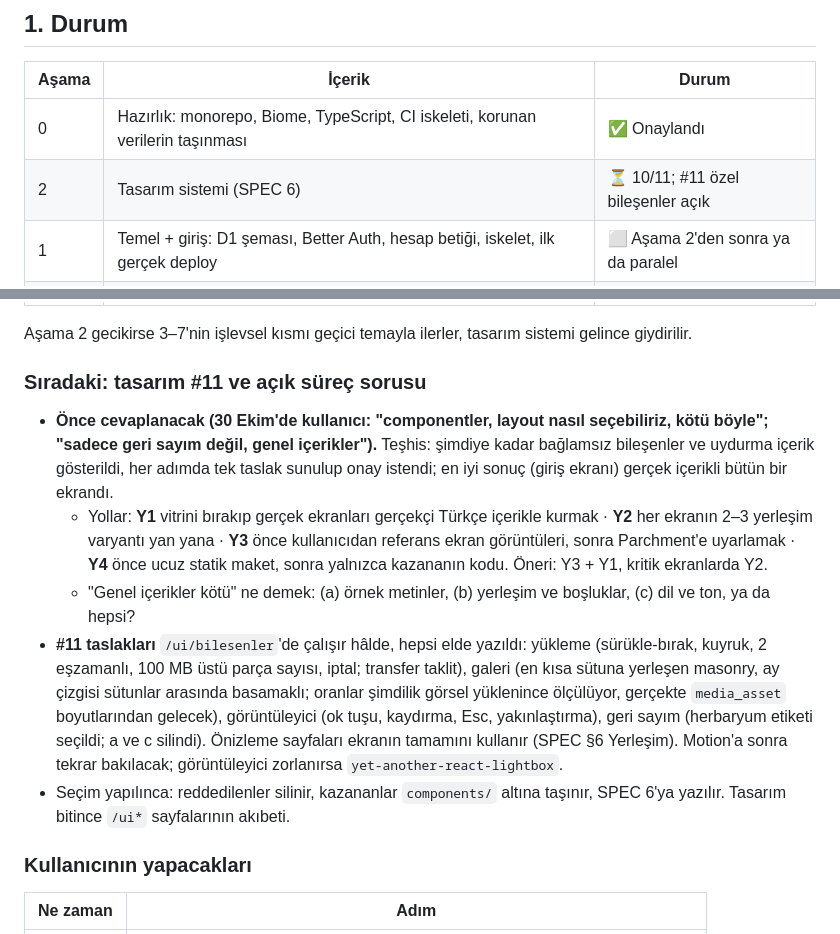
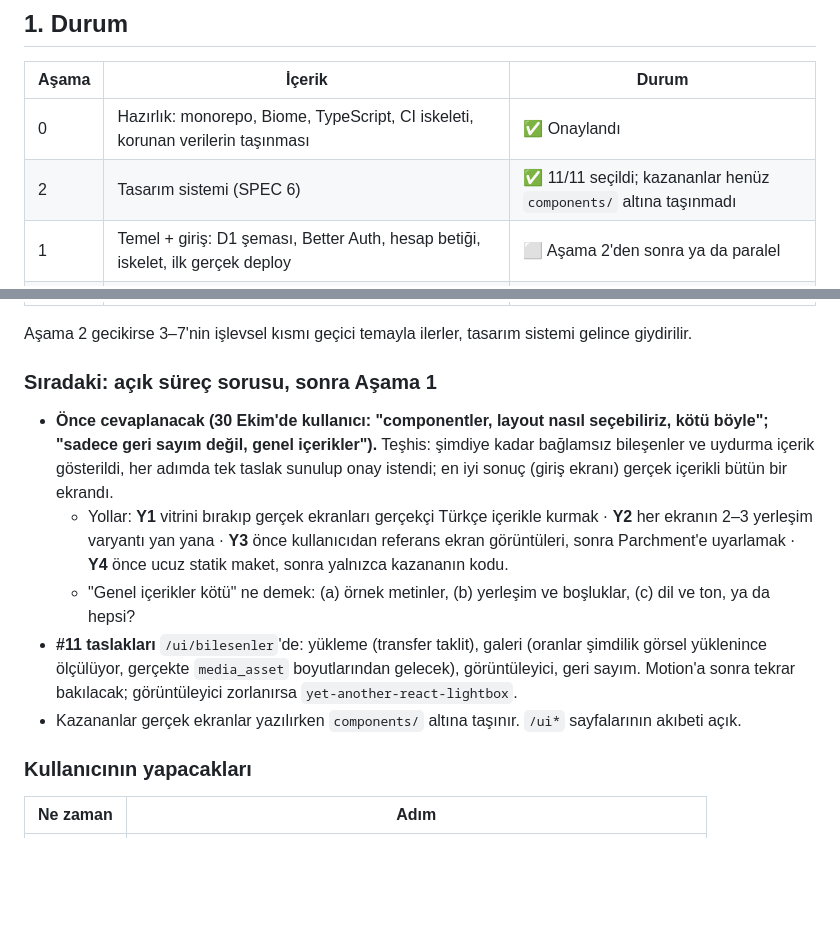
Before and after one commit to eraykocabozdogan/memory-garden, a Markdown page: SYSTEM.md, 2 parts joined by grey strips. Rendered like a GitHub page; blank space fills up the shorter version.

Commit message:
Lock design step 11 and close the design list
Co-Authored-By: Claude Opus 5.5 <noreply@anthropic.com>

```diff
--- a/SYSTEM.md
+++ b/SYSTEM.md
@@ -9,7 +9,7 @@
 | Aşama | İçerik | Durum |
 |---|---|---|
 | 0 | Hazırlık: monorepo, Biome, TypeScript, CI iskeleti, korunan verilerin taşınması | ✅ Onaylandı |
-| 2 | Tasarım sistemi (SPEC 6) | ⏳ 10/11; #11 özel bileşenler açık |
+| 2 | Tasarım sistemi (SPEC 6) | ✅ 11/11 seçildi; kazananlar henüz `components/` altına taşınmadı |
 | 1 | Temel + giriş: D1 şeması, Better Auth, hesap betiği, iskelet, ilk gerçek deploy | ⬜ Aşama 2'den sonra ya da paralel |
 | 3 | Herkese açık rehber: TR/EN prerender, çiçek sayfaları, anlam araması, kaynaklar, Lighthouse | ⬜ Katalog doğrulandı, hazır |
 | 4 | Anılar: not, görünümler, konumlar ve harita, düzenleme, filtreler, çöp kutusu, "geçen yıl bugün" | ⬜ |
@@ -22,13 +22,13 @@
 
 Aşama 2 gecikirse 3–7'nin işlevsel kısmı geçici temayla ilerler, tasarım sistemi gelince giydirilir.
 
-### Sıradaki: tasarım #11 ve açık süreç sorusu
+### Sıradaki: açık süreç sorusu, sonra Aşama 1
 
 - **Önce cevaplanacak (30 Ekim'de kullanıcı: "componentler, layout nasıl seçebiliriz, kötü böyle"; "sadece geri sayım değil, genel içerikler").** Teşhis: şimdiye kadar bağlamsız bileşenler ve uydurma içerik gösterildi, her adımda tek taslak sunulup onay istendi; en iyi sonuç (giriş ekranı) gerçek içerikli bütün bir ekrandı.
-  - Yollar: **Y1** vitrini bırakıp gerçek ekranları gerçekçi Türkçe içerikle kurmak · **Y2** her ekranın 2–3 yerleşim varyantı yan yana · **Y3** önce kullanıcıdan referans ekran görüntüleri, sonra Parchment'e uyarlamak · **Y4** önce ucuz statik maket, sonra yalnızca kazananın kodu. Öneri: Y3 + Y1, kritik ekranlarda Y2.
+  - Yollar: **Y1** vitrini bırakıp gerçek ekranları gerçekçi Türkçe içerikle kurmak · **Y2** her ekranın 2–3 yerleşim varyantı yan yana · **Y3** önce kullanıcıdan referans ekran görüntüleri, sonra Parchment'e uyarlamak · **Y4** önce ucuz statik maket, sonra yalnızca kazananın kodu.
   - "Genel içerikler kötü" ne demek: (a) örnek metinler, (b) yerleşim ve boşluklar, (c) dil ve ton, ya da hepsi?
-- **#11 taslakları** `/ui/bilesenler`'de çalışır hâlde, hepsi elde yazıldı: yükleme (sürükle-bırak, kuyruk, 2 eşzamanlı, 100 MB üstü parça sayısı, iptal; transfer taklit), galeri (en kısa sütuna yerleşen masonry, ay çizgisi sütunlar arasında basamaklı; oranlar şimdilik görsel yüklenince ölçülüyor, gerçekte `media_asset` boyutlarından gelecek), görüntüleyici (ok tuşu, kaydırma, Esc, yakınlaştırma), geri sayım (herbaryum etiketi seçildi; a ve c silindi). Önizleme sayfaları ekranın tamamını kullanır (SPEC §6 Yerleşim). Motion'a sonra tekrar bakılacak; görüntüleyici zorlanırsa `yet-another-react-lightbox`.
-- Seçim yapılınca: reddedilenler silinir, kazananlar `components/` altına taşınır, SPEC 6'ya yazılır. Tasarım bitince `/ui*` sayfalarının akıbeti.
+- **#11 taslakları** `/ui/bilesenler`'de: yükleme (transfer taklit), galeri (oranlar şimdilik görsel yüklenince ölçülüyor, gerçekte `media_asset` boyutlarından gelecek), görüntüleyici, geri sayım. Motion'a sonra tekrar bakılacak; görüntüleyici zorlanırsa `yet-another-react-lightbox`.
+- Kazananlar gerçek ekranlar yazılırken `components/` altına taşınır. `/ui*` sayfalarının akıbeti açık.
 
 ### Kullanıcının yapacakları
 
```
Also changed, not shown: SPEC.md (+3 -3 lines).
